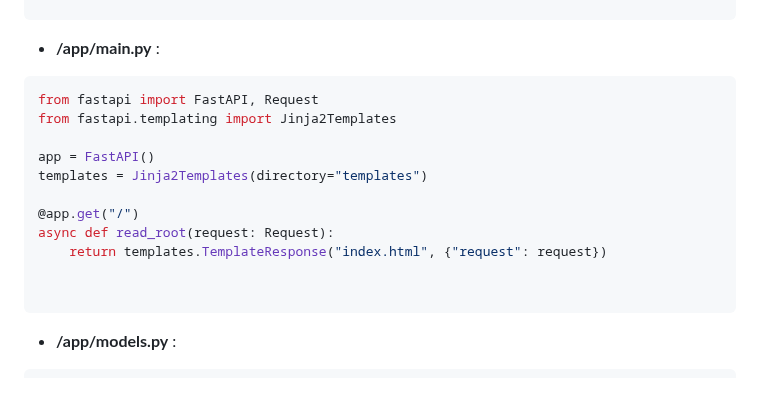
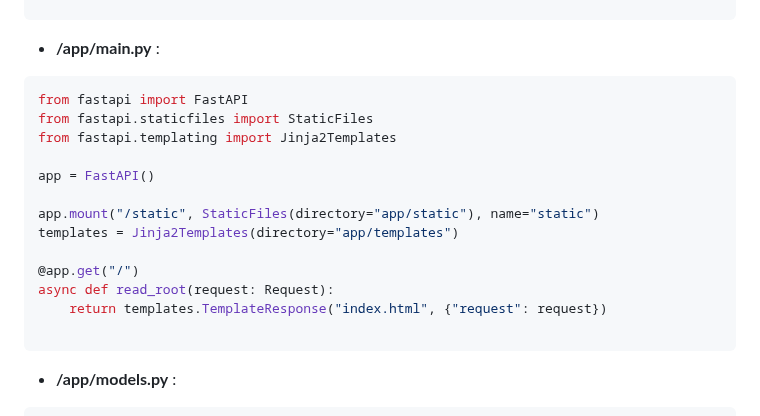
Before and after one commit to jungohkr/tx_01, a Markdown page: README.md, the part around the change. Drawn GitHub-style; blank space fills up the shorter version.

````diff
--- a/README.md
+++ b/README.md
@@ -120,16 +120,18 @@ jinja2==3.0.3
 
 - **/app/main.py** :
 ``` python
-from fastapi import FastAPI, Request
+from fastapi import FastAPI
+from fastapi.staticfiles import StaticFiles
 from fastapi.templating import Jinja2Templates
 
 app = FastAPI()
-templates = Jinja2Templates(directory="templates")
+
+app.mount("/static", StaticFiles(directory="app/static"), name="static")
+templates = Jinja2Templates(directory="app/templates")
 
 @app.get("/")
 async def read_root(request: Request):
     return templates.TemplateResponse("index.html", {"request": request})
-
 
 ```
 
````
